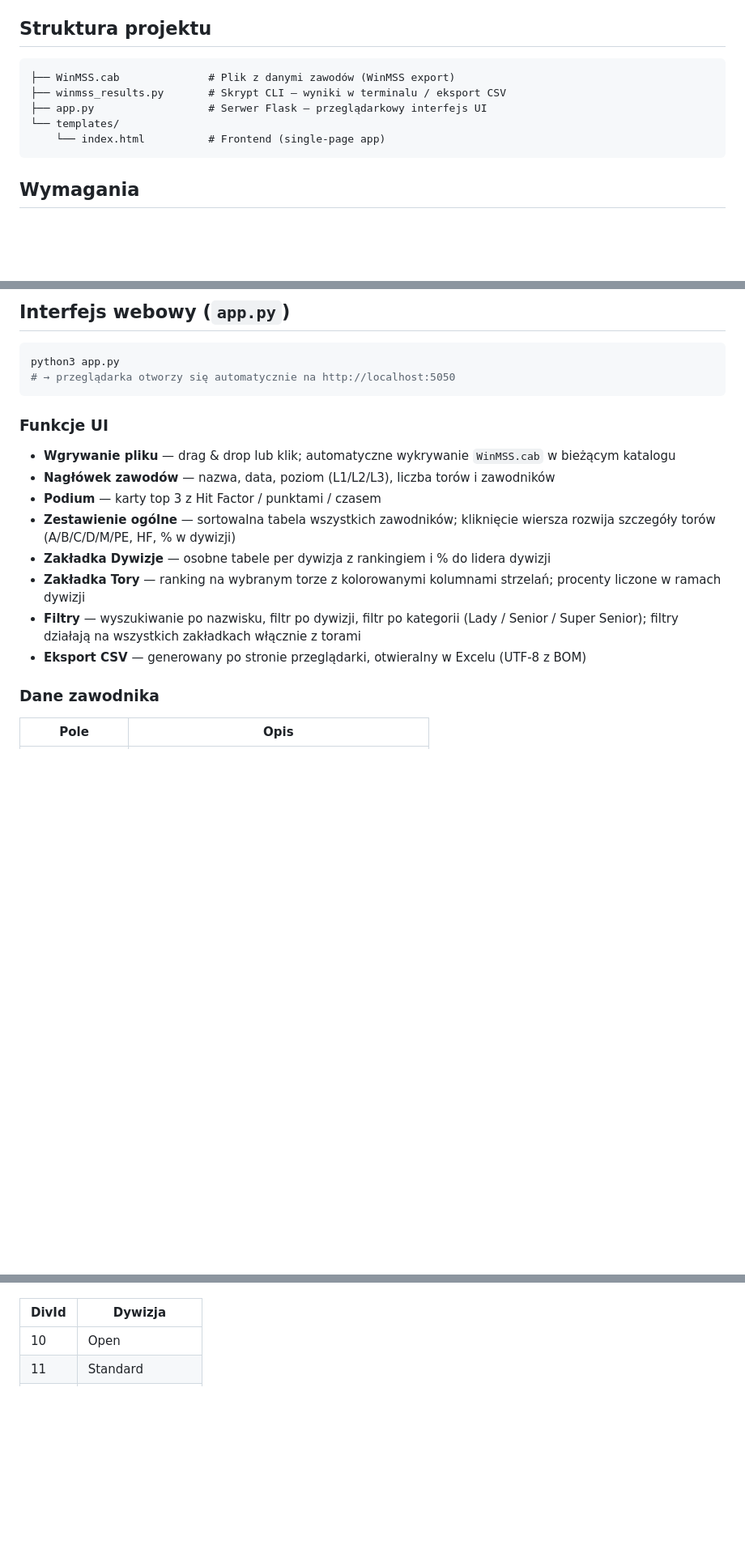
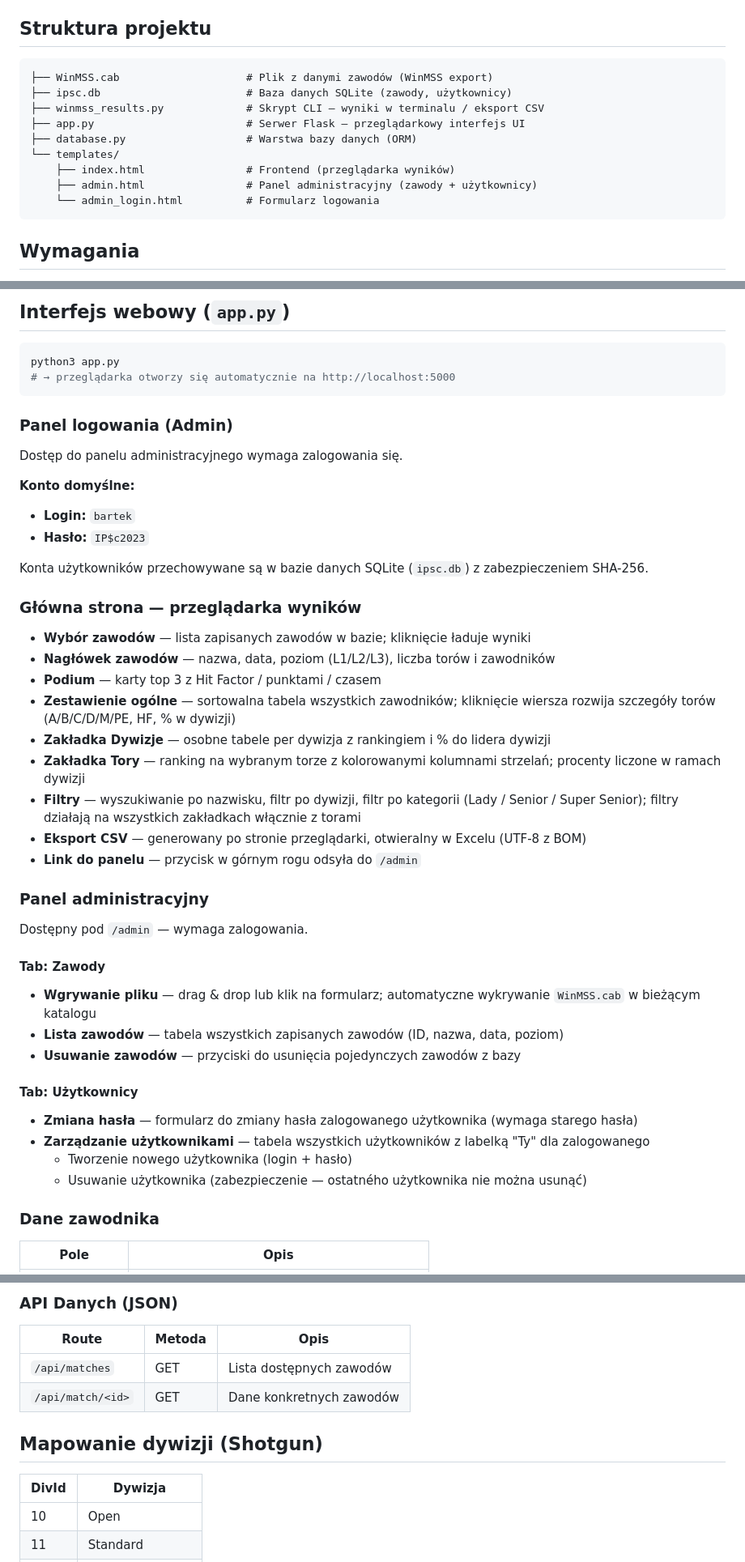
Before and after one commit to bartosz-zarzyczny/ipsc, a Markdown page: README.md, 3 parts joined by grey strips. Shown at 81% size. Rendered like a GitHub page; blank space fills up the shorter version.

Commit message:
Update README.md to enhance project structure and add admin panel details

````diff
--- a/README.md
+++ b/README.md
@@ -5,11 +5,15 @@ Narzędzie do wyciągania i przeglądania wyników zawodów strzeleckich IPSC z
 ## Struktura projektu
 
 ```
-├── WinMSS.cab              # Plik z danymi zawodów (WinMSS export)
-├── winmss_results.py       # Skrypt CLI – wyniki w terminalu / eksport CSV
-├── app.py                  # Serwer Flask – przeglądarkowy interfejs UI
+├── WinMSS.cab                    # Plik z danymi zawodów (WinMSS export)
+├── ipsc.db                       # Baza danych SQLite (zawody, użytkownicy)
+├── winmss_results.py             # Skrypt CLI – wyniki w terminalu / eksport CSV
+├── app.py                        # Serwer Flask – przeglądarkowy interfejs UI
+├── database.py                   # Warstwa bazy danych (ORM)
 └── templates/
-    └── index.html          # Frontend (single-page app)
+    ├── index.html                # Frontend (przeglądarka wyników)
+    ├── admin.html                # Panel administracyjny (zawody + użytkownicy)
+    └── admin_login.html          # Formularz logowania
 ```
 
 ## Wymagania
@@ -49,12 +53,22 @@ python3 winmss_results.py inny_mecz.cab --csv wyniki.csv
 
 ```bash
 python3 app.py
-# → przeglądarka otworzy się automatycznie na http://localhost:5050
+# → przeglądarka otworzy się automatycznie na http://localhost:5000
 ```
 
-### Funkcje UI
+### Panel logowania (Admin)
 
-- **Wgrywanie pliku** — drag & drop lub klik; automatyczne wykrywanie `WinMSS.cab` w bieżącym katalogu
+Dostęp do panelu administracyjnego wymaga zalogowania się.
+
+**Konto domyślne:**
+- **Login:** `bartek`
+- **Hasło:** `IP$c2023`
+
+Konta użytkowników przechowywane są w bazie danych SQLite (`ipsc.db`) z zabezpieczeniem SHA-256.
+
+### Główna strona — przeglądarka wyników
+
+- **Wybór zawodów** — lista zapisanych zawodów w bazie; kliknięcie ładuje wyniki
 - **Nagłówek zawodów** — nazwa, data, poziom (L1/L2/L3), liczba torów i zawodników
 - **Podium** — karty top 3 z Hit Factor / punktami / czasem
 - **Zestawienie ogólne** — sortowalna tabela wszystkich zawodników; kliknięcie wiersza rozwija szczegóły torów (A/B/C/D/M/PE, HF, % w dywizji)
@@ -62,6 +76,22 @@ python3 app.py
 - **Zakładka Tory** — ranking na wybranym torze z kolorowanymi kolumnami strzelań; procenty liczone w ramach dywizji
 - **Filtry** — wyszukiwanie po nazwisku, filtr po dywizji, filtr po kategorii (Lady / Senior / Super Senior); filtry działają na wszystkich zakładkach włącznie z torami
 - **Eksport CSV** — generowany po stronie przeglądarki, otwieralny w Excelu (UTF-8 z BOM)
+- **Link do panelu** — przycisk w górnym rogu odsyła do `/admin`
+
+### Panel administracyjny
+
+Dostępny pod `/admin` — wymaga zalogowania.
+
+#### Tab: Zawody
+- **Wgrywanie pliku** — drag & drop lub klik na formularz; automatyczne wykrywanie `WinMSS.cab` w bieżącym katalogu
+- **Lista zawodów** — tabela wszystkich zapisanych zawodów (ID, nazwa, data, poziom)
+- **Usuwanie zawodów** — przyciski do usunięcia pojedynczych zawodów z bazy
+
+#### Tab: Użytkownicy
+- **Zmiana hasła** — formularz do zmiany hasła zalogowanego użytkownika (wymaga starego hasła)
+- **Zarządzanie użytkownikami** — tabela wszystkich użytkowników z labelką "Ty" dla zalogowanego
+  - Tworzenie nowego użytkownika (login + hasło)
+  - Usuwanie użytkownika (zabezpieczenie — ostatného użytkownika nie można usunąć)
 
 ### Dane zawodnika
 
@@ -81,3 +179,11 @@ python3 app.py
+### API Danych (JSON)
+
+| Route | Metoda | Opis |
+|-------|--------|------|
+| `/api/matches` | GET | Lista dostępnych zawodów |
+| `/api/match/<id>` | GET | Dane konkretnych zawodów |
+
+## Mapowanie dywizji (Shotgun)
 
 | DivId | Dywizja |
 |-------|---------|
````
Also changed, not shown: other parts of README.md (+69 -1 lines).
